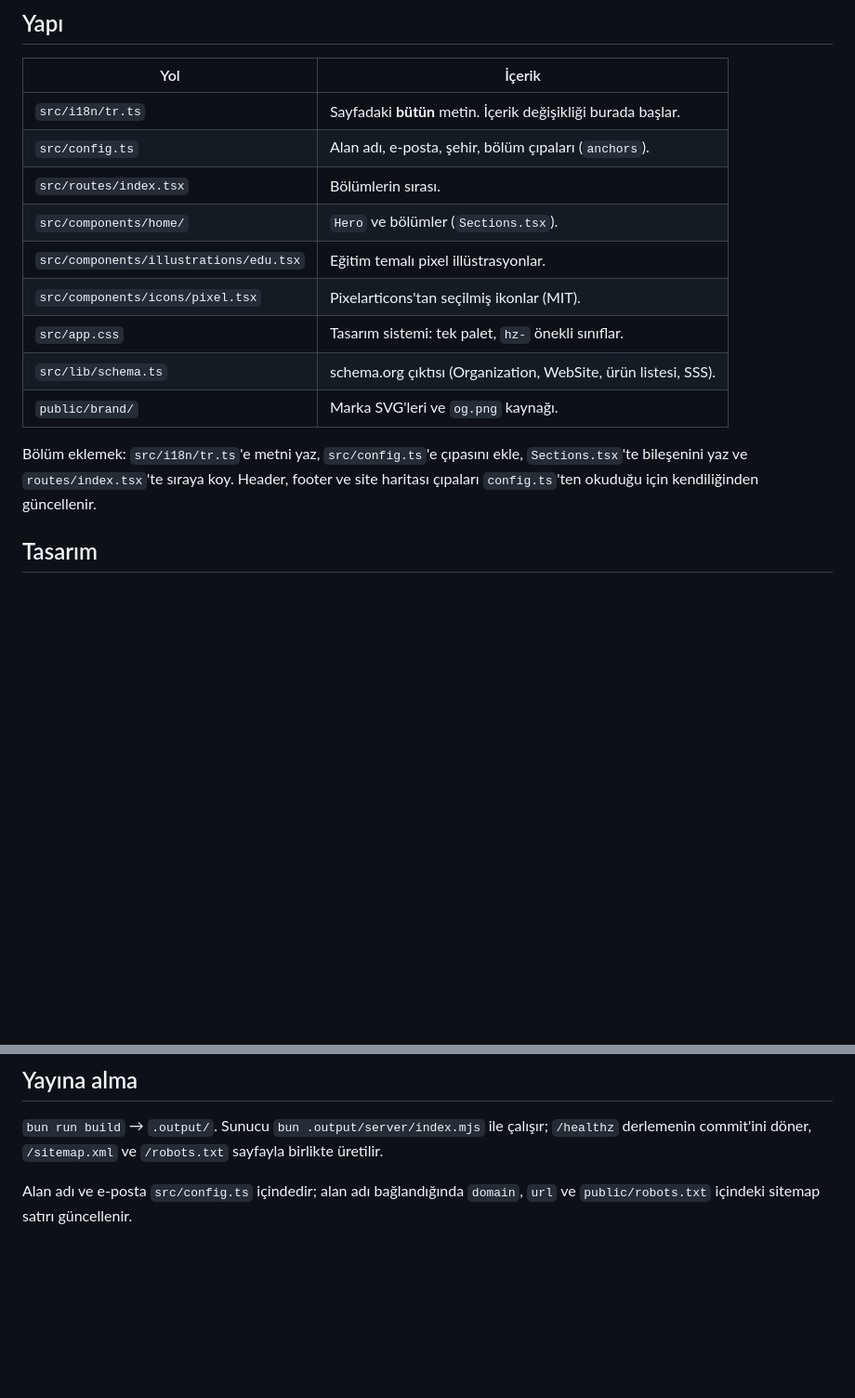
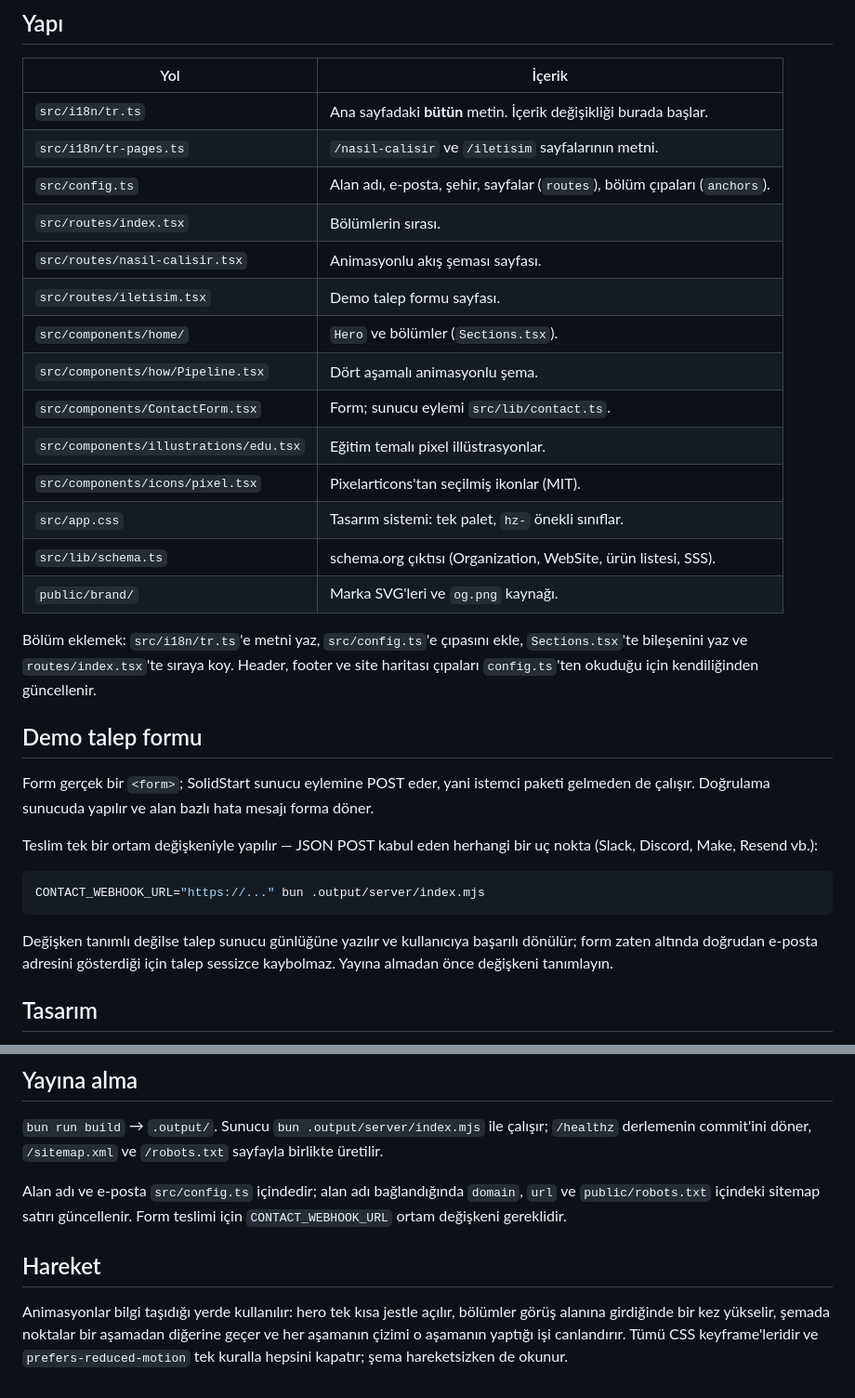
Before and after one commit to Hezarfen-Co/hezarfen_landing, a Markdown page: README.md, 2 parts joined by grey strips. Shown at 93% size. Drawn GitHub-style; blank space fills up the shorter version.

Commit message:
docs: document the form, the diagram page and motion

````diff
--- a/README.md
+++ b/README.md
@@ -25,10 +25,15 @@ bun run start      # .output/server/index.mjs
 
 | Yol | İçerik |
 | --- | --- |
-| `src/i18n/tr.ts` | Sayfadaki **bütün** metin. İçerik değişikliği burada başlar. |
-| `src/config.ts` | Alan adı, e-posta, şehir, bölüm çıpaları (`anchors`). |
+| `src/i18n/tr.ts` | Ana sayfadaki **bütün** metin. İçerik değişikliği burada başlar. |
+| `src/i18n/tr-pages.ts` | `/nasil-calisir` ve `/iletisim` sayfalarının metni. |
+| `src/config.ts` | Alan adı, e-posta, şehir, sayfalar (`routes`), bölüm çıpaları (`anchors`). |
 | `src/routes/index.tsx` | Bölümlerin sırası. |
+| `src/routes/nasil-calisir.tsx` | Animasyonlu akış şeması sayfası. |
+| `src/routes/iletisim.tsx` | Demo talep formu sayfası. |
 | `src/components/home/` | `Hero` ve bölümler (`Sections.tsx`). |
+| `src/components/how/Pipeline.tsx` | Dört aşamalı animasyonlu şema. |
+| `src/components/ContactForm.tsx` | Form; sunucu eylemi `src/lib/contact.ts`. |
 | `src/components/illustrations/edu.tsx` | Eğitim temalı pixel illüstrasyonlar. |
 | `src/components/icons/pixel.tsx` | Pixelarticons'tan seçilmiş ikonlar (MIT). |
 | `src/app.css` | Tasarım sistemi: tek palet, `hz-` önekli sınıflar. |
@@ -39,6 +44,23 @@ Bölüm eklemek: `src/i18n/tr.ts`'e metni yaz, `src/config.ts`'e çıpasını ek
 `Sections.tsx`'te bileşenini yaz ve `routes/index.tsx`'te sıraya koy. Header,
 footer ve site haritası çıpaları `config.ts`'ten okuduğu için kendiliğinden
 güncellenir.
+
+## Demo talep formu
+
+Form gerçek bir `<form>`; SolidStart sunucu eylemine POST eder, yani istemci
+paketi gelmeden de çalışır. Doğrulama sunucuda yapılır ve alan bazlı hata
+mesajı forma döner.
+
+Teslim tek bir ortam değişkeniyle yapılır — JSON POST kabul eden herhangi bir
+uç nokta (Slack, Discord, Make, Resend vb.):
+
+```sh
+CONTACT_WEBHOOK_URL="https://..." bun .output/server/index.mjs
+```
+
+Değişken tanımlı değilse talep sunucu günlüğüne yazılır ve kullanıcıya
+başarılı dönülür; form zaten altında doğrudan e-posta adresini gösterdiği
+için talep sessizce kaybolmaz. Yayına almadan önce değişkeni tanımlayın.
 
 ## Tasarım
 
@@ -77,3 +99,12 @@ PLAYWRIGHT=/yol/playwright/index.mjs bun scripts/shoot.mjs http://localhost:4173
 
 Alan adı ve e-posta `src/config.ts` içindedir; alan adı bağlandığında
 `domain`, `url` ve `public/robots.txt` içindeki sitemap satırı güncellenir.
+Form teslimi için `CONTACT_WEBHOOK_URL` ortam değişkeni gereklidir.
+
+## Hareket
+
+Animasyonlar bilgi taşıdığı yerde kullanılır: hero tek kısa jestle açılır,
+bölümler görüş alanına girdiğinde bir kez yükselir, şemada noktalar bir
+aşamadan diğerine geçer ve her aşamanın çizimi o aşamanın yaptığı işi
+canlandırır. Tümü CSS keyframe'leridir ve `prefers-reduced-motion` tek kuralla
+hepsini kapatır; şema hareketsizken de okunur.
````
